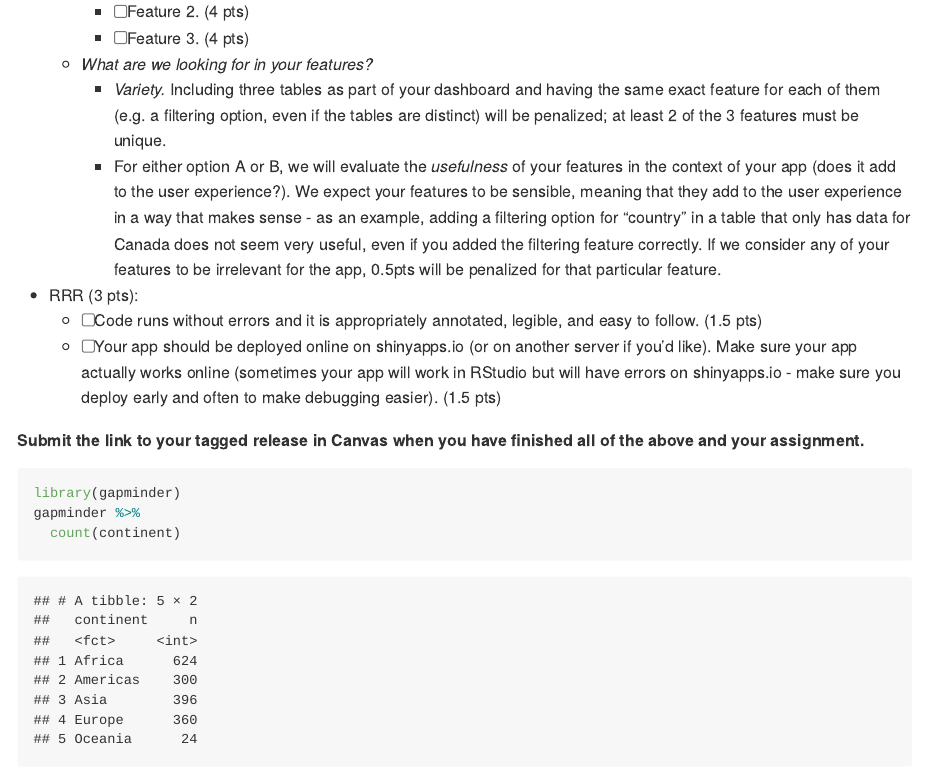
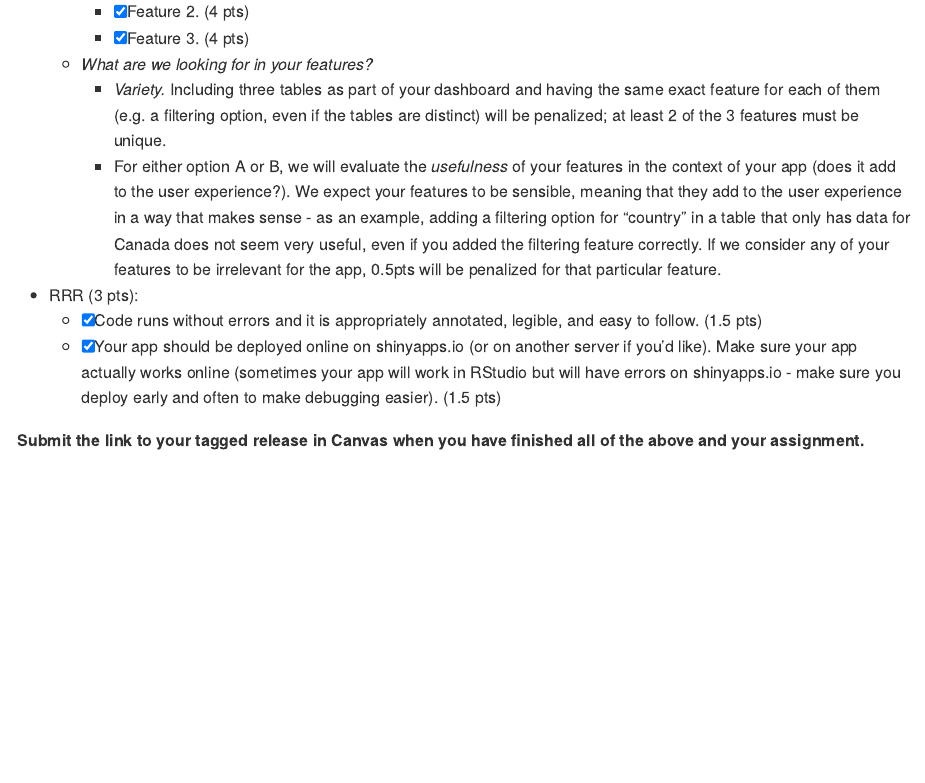
Before and after one commit to timcrowe91/STAT-545B-Assignments, an R Markdown document (assignment-3b/assignment-3B.Rmd): the page in a window 1100 px wide, from 3370 px down. Rendered offline with R 4.5, knitr and Pandoc, with nearby package versions; common packages that the code uses without loading them are loaded; the gapminder table comes from the copy in Python's plotly package.

Commit message:
first draft

````diff
--- a/assignment-3b/assignment-3B.Rmd
+++ b/assignment-3b/assignment-3B.Rmd
@@ -110,2 +108,0 @@ Follow these steps to submit your work. Be sure to familiarize yourself with the
-    - [ ] Feature 2. (4 pts)
-    - [ ] Feature 3. (4 pts)
@@ -112,17 +110,11 @@ Follow these steps to submit your work. Be sure to familiarize yourself with the
+    - [x] Feature 2. (4 pts)
+    - [x] Feature 3. (4 pts)
   - *What are we looking for in your features?*
      + *Variety.* Including three tables as part of your dashboard and having the same exact feature for each of them (e.g. a filtering option, even if the tables are distinct) will be penalized; at least 2 of the 3 features must be unique.
      + For either option A or B, we will evaluate the *usefulness* of your features in the context of your app (does it add to the user experience?). We expect your features to be sensible, meaning that they add to the user experience in a way that makes sense - as an example, adding a filtering option for "country" in a table that only has data for Canada does not seem very useful, even if you added the filtering feature correctly. If we consider any of your features to be irrelevant for the app, 0.5pts will be penalized for that particular feature.
 
 - RRR (3 pts):
-  - [ ] Code runs without errors and it is appropriately annotated, legible, and easy to follow. (1.5 pts)
-  - [ ] Your app should be deployed online on shinyapps.io (or on another server if you'd like). Make sure your app actually works online (sometimes your app will work in RStudio but will have errors on shinyapps.io - make sure you deploy early and often to make debugging easier). (1.5 pts)
+  - [x] Code runs without errors and it is appropriately annotated, legible, and easy to follow. (1.5 pts)
+  - [x] Your app should be deployed online on shinyapps.io (or on another server if you'd like). Make sure your app actually works online (sometimes your app will work in RStudio but will have errors on shinyapps.io - make sure you deploy early and often to make debugging easier). (1.5 pts)
 
 **Submit the link to your tagged release in Canvas when you have finished all of the above and your assignment.**
-
-
-```{r}
-library(gapminder)
-gapminder %>%
-  count(continent)
-
-```
````
Also changed, not shown: assignment-3b/README.md, assignment-3b/assignment-3B.Rmd (4 more changed lines).
